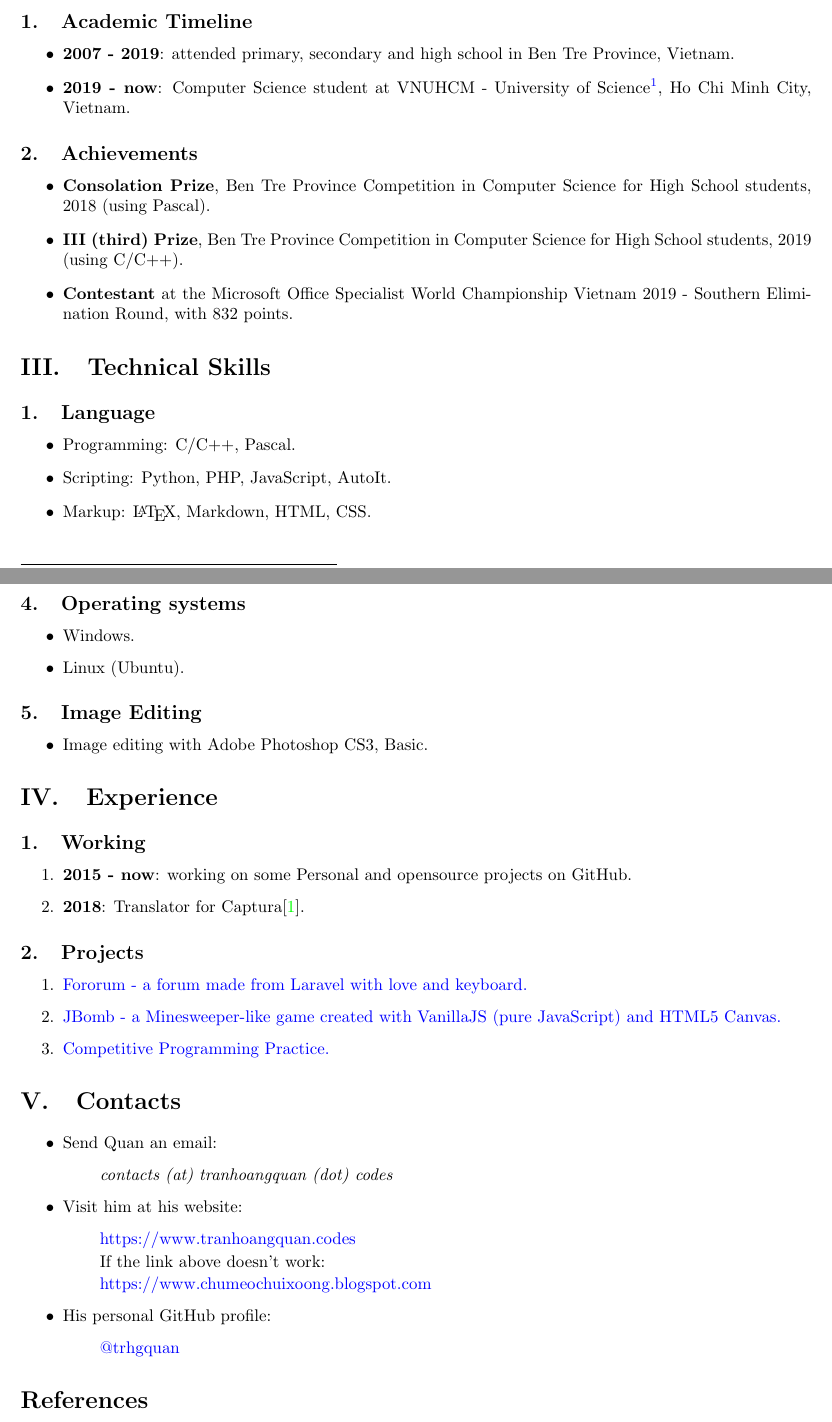
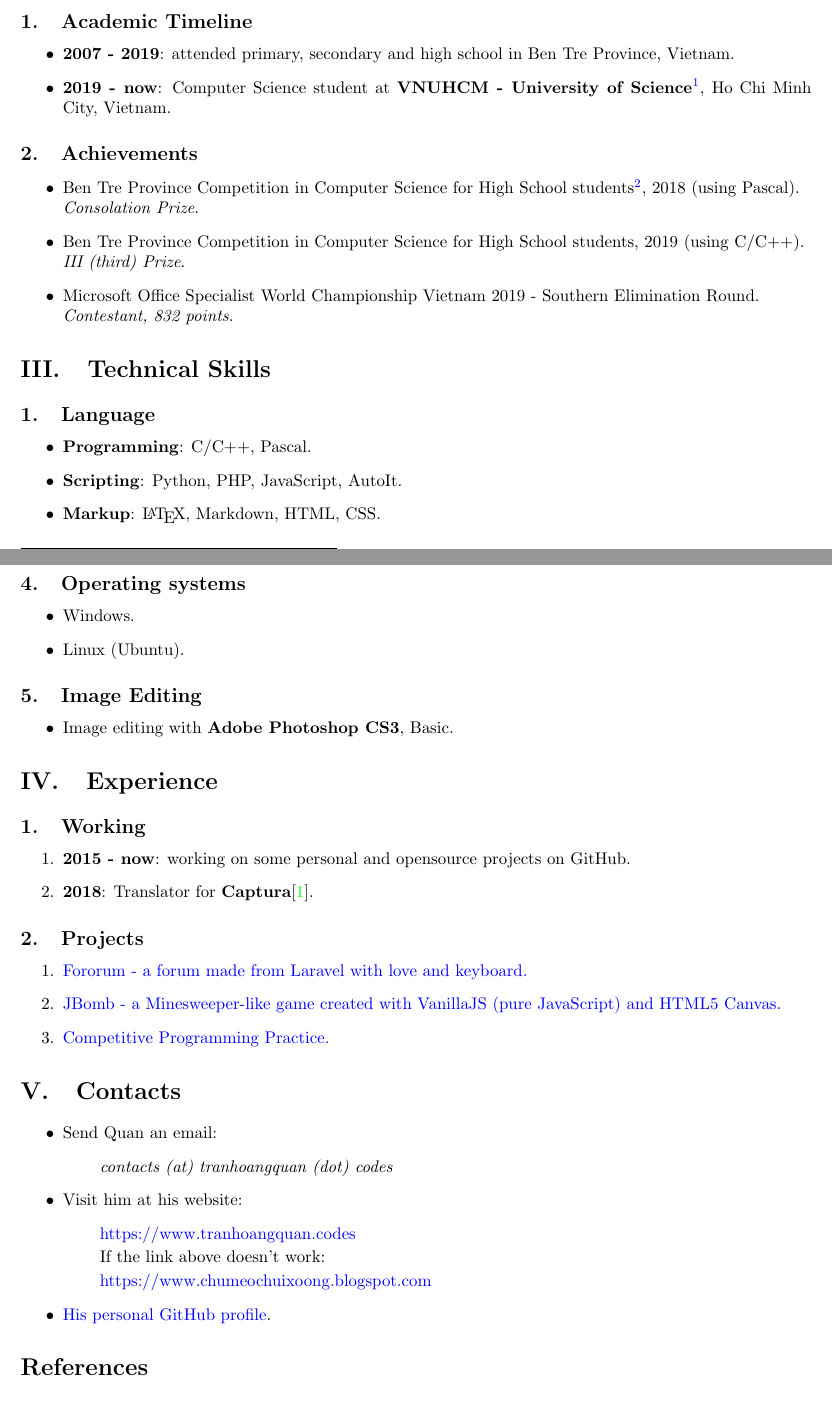
Before and after one commit to khongsomeo/latex-products, a LaTeX CV (resume/sample_resume.tex): two parts of pages 1 and 2 of 2, joined at a grey line, cut so that both start at the same text. Compiled offline with pdfLaTeX.

Commit message:
more updates on @trhgquan's resume

```diff
--- a/resume/sample_resume.tex
+++ b/resume/sample_resume.tex
@@ -56,15 +56,20 @@
             \begin{itemize}
                 \item {\bfseries{2007 - 2019}}:
                 attended primary, secondary and high school in Ben Tre Province, Vietnam.
-                \item {\bfseries{2019 - now}}: Computer Science student at VNUHCM - University of Science\footnote{\href{https://www.fit.hcmus.edu.vn}{Faculty of Information Technology, VNUHCM - University of Science}}, Ho Chi Minh City, Vietnam.
+                \item {\bfseries{2019 - now}}: Computer Science student at \textbf{VNUHCM - University of Science}\footnote{\href{https://www.fit.hcmus.edu.vn}{Faculty of Information Technology, VNUHCM - University of Science}}, Ho Chi Minh City, Vietnam.
             \end{itemize}
 
         % Achievements section
         \subsection{Achievements}
             \begin{itemize}
-                \item {\bfseries{Consolation Prize}}, Ben Tre Province Competition in Computer Science for High School students, 2018 (using Pascal).
-                \item {\bfseries{III (third) Prize}}, Ben Tre Province Competition in Computer Science for High School students, 2019 (using C/C++).
-                \item {\bfseries{Contestant}} at the Microsoft Office Specialist World Championship Vietnam 2019 - Southern Elimination Round, with 832 points.
+                \item {Ben Tre Province Competition in Computer Science for High School students\footnote{Ky thi chon Hoc sinh gioi lop 12 mon Tin hoc tinh Ben Tre}, 2018 (using Pascal)}.\\
+                \textit{Consolation Prize}.
+
+                \item {Ben Tre Province Competition in Computer Science for High School students, 2019 (using C/C++)}.\\
+                \textit{III (third) Prize}.
+
+                \item {Microsoft Office Specialist World Championship Vietnam 2019 - Southern Elimination Round}.\\
+                \textit{Contestant, 832 points}.
             \end{itemize}
 
     % Technical Skills
@@ -72,9 +77,9 @@
         % Language section
         \subsection{Language}
         \begin{itemize}
-            \item Programming: C/C++, Pascal.
-            \item Scripting: Python, PHP, JavaScript, AutoIt.
-            \item Markup: \LaTeX, Markdown, HTML, CSS.
+            \item \textbf{Programming}: C/C++, Pascal.
+            \item \textbf{Scripting}: Python, PHP, JavaScript, AutoIt.
+            \item \textbf{Markup}: \LaTeX, Markdown, HTML, CSS.
         \end{itemize}
 
         % VCS (Version Control System)
@@ -100,14 +105,14 @@
         % Image Editing section
         \subsection{Image Editing}
         \begin{itemize}
-            \item Image editing with Adobe Photoshop CS3, Basic.
+            \item Image editing with \textbf{Adobe Photoshop CS3}, Basic.
         \end{itemize}
 
     \section{Experience}
         \subsection{Working}
             \begin{enumerate}
-                \item \textbf{2015 - now}: working on some Personal and opensource projects on GitHub.
-                \item \textbf{2018}: Translator for Captura\cite{Captura}.
+                \item \textbf{2015 - now}: working on some personal and opensource projects on GitHub.
+                \item \textbf{2018}: Translator for \textbf{Captura}\cite{Captura}.
             \end{enumerate}
 
        % Project section
@@ -133,10 +138,7 @@
 
                 \href{https://www.chumeochuixoong.blogspot.com}{https://www.chumeochuixoong.blogspot.com}
             \end{quote}
-            \item His personal GitHub profile:
-            \begin{quote}
-                \href{https://github.com/trhgquan}{@trhgquan}
-            \end{quote}
+            \item \href{https://github.com/trhgquan}{His personal GitHub profile}.
         \end{itemize}
 
 
```
